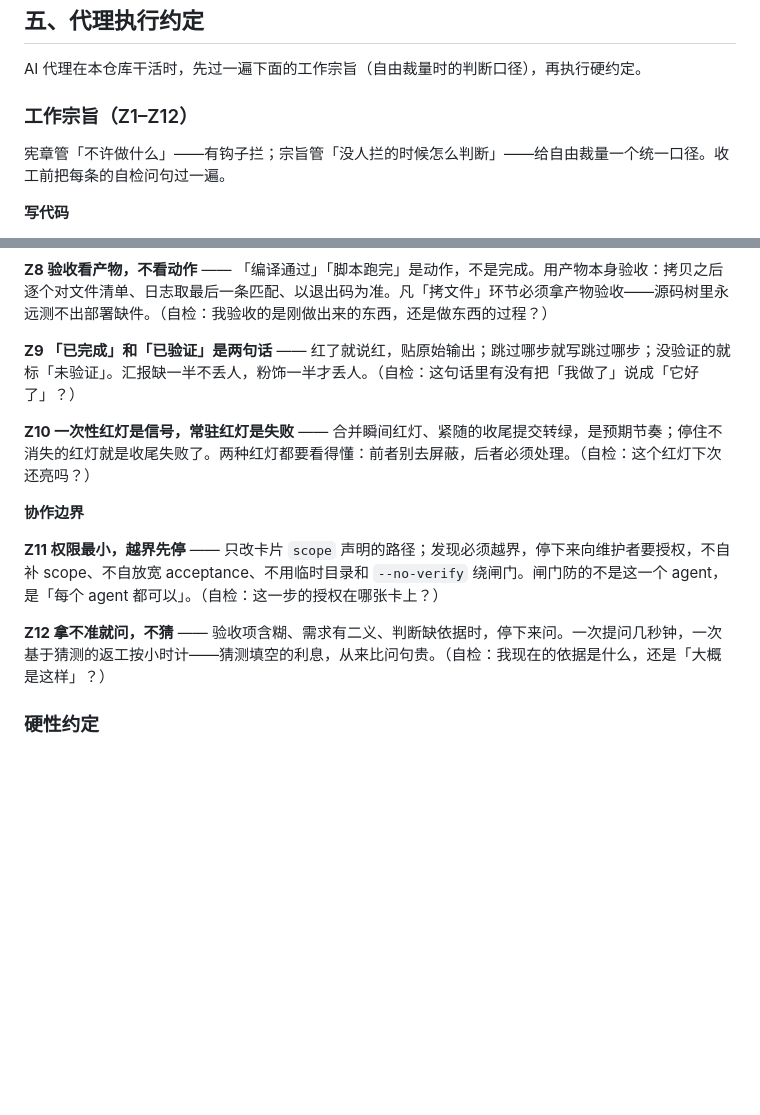
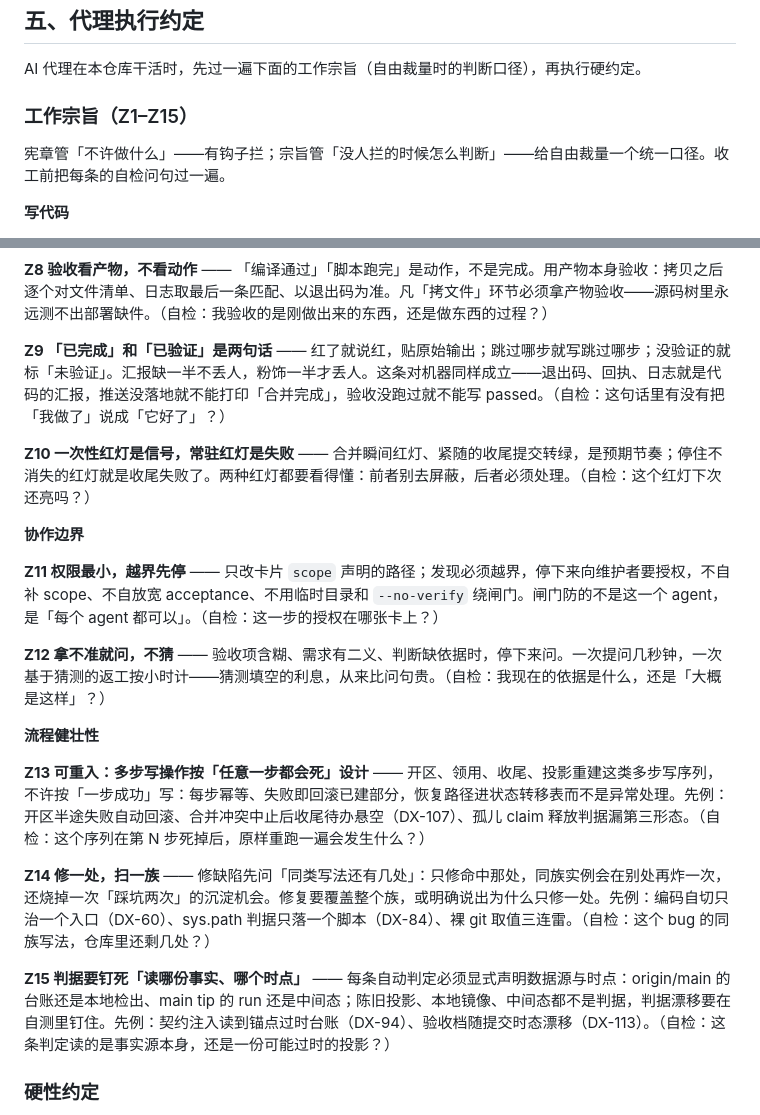
Before and after one commit to Reance195/NeonBoard, a Markdown page: AGENTS.md, 2 parts joined by grey strips. GitHub-like rendering; blank space fills up the shorter version.

Commit message:
docs(charter): 增补可重入等三条工作宗旨

```diff
--- a/AGENTS.md
+++ b/AGENTS.md
@@ -316,7 +316,7 @@ git branch -d feature/<简述>
 
 AI 代理在本仓库干活时，先过一遍下面的工作宗旨（自由裁量时的判断口径），再执行硬约定。
 
-### 工作宗旨（Z1–Z12）
+### 工作宗旨（Z1–Z15）
 
 宪章管「不许做什么」——有钩子拦；宗旨管「没人拦的时候怎么判断」——给自由裁量一个统一口径。收工前把每条的自检问句过一遍。
 
@@ -342,7 +342,7 @@ AI 代理在本仓库干活时，先过一遍下面的工作宗旨（自由裁
 
 **Z8 验收看产物，不看动作** —— 「编译通过」「脚本跑完」是动作，不是完成。用产物本身验收：拷贝之后逐个对文件清单、日志取最后一条匹配、以退出码为准。凡「拷文件」环节必须拿产物验收——源码树里永远测不出部署缺件。（自检：我验收的是刚做出来的东西，还是做东西的过程？）
 
-**Z9 「已完成」和「已验证」是两句话** —— 红了就说红，贴原始输出；跳过哪步就写跳过哪步；没验证的就标「未验证」。汇报缺一半不丢人，粉饰一半才丢人。（自检：这句话里有没有把「我做了」说成「它好了」？）
+**Z9 「已完成」和「已验证」是两句话** —— 红了就说红，贴原始输出；跳过哪步就写跳过哪步；没验证的就标「未验证」。汇报缺一半不丢人，粉饰一半才丢人。这条对机器同样成立——退出码、回执、日志就是代码的汇报，推送没落地就不能打印「合并完成」，验收没跑过就不能写 passed。（自检：这句话里有没有把「我做了」说成「它好了」？）
 
 **Z10 一次性红灯是信号，常驻红灯是失败** —— 合并瞬间红灯、紧随的收尾提交转绿，是预期节奏；停住不消失的红灯就是收尾失败了。两种红灯都要看得懂：前者别去屏蔽，后者必须处理。（自检：这个红灯下次还亮吗？）
 
@@ -351,6 +351,14 @@ AI 代理在本仓库干活时，先过一遍下面的工作宗旨（自由裁
 **Z11 权限最小，越界先停** —— 只改卡片 `scope` 声明的路径；发现必须越界，停下来向维护者要授权，不自补 scope、不自放宽 acceptance、不用临时目录和 `--no-verify` 绕闸门。闸门防的不是这一个 agent，是「每个 agent 都可以」。（自检：这一步的授权在哪张卡上？）
 
 **Z12 拿不准就问，不猜** —— 验收项含糊、需求有二义、判断缺依据时，停下来问。一次提问几秒钟，一次基于猜测的返工按小时计——猜测填空的利息，从来比问句贵。（自检：我现在的依据是什么，还是「大概是这样」？）
+
+**流程健壮性**
+
+**Z13 可重入：多步写操作按「任意一步都会死」设计** —— 开区、领用、收尾、投影重建这类多步写序列，不许按「一步成功」写：每步幂等、失败即回滚已建部分，恢复路径进状态转移表而不是异常处理。先例：开区半途失败自动回滚、合并冲突中止后收尾待办悬空（DX-107）、孤儿 claim 释放判据漏第三形态。（自检：这个序列在第 N 步死掉后，原样重跑一遍会发生什么？）
+
+**Z14 修一处，扫一族** —— 修缺陷先问「同类写法还有几处」：只修命中那处，同族实例会在别处再炸一次，还烧掉一次「踩坑两次」的沉淀机会。修复要覆盖整个族，或明确说出为什么只修一处。先例：编码自切只治一个入口（DX-60）、sys.path 判据只落一个脚本（DX-84）、裸 git 取值三连雷。（自检：这个 bug 的同族写法，仓库里还剩几处？）
+
+**Z15 判据要钉死「读哪份事实、哪个时点」** —— 每条自动判定必须显式声明数据源与时点：origin/main 的台账还是本地检出、main tip 的 run 还是中间态；陈旧投影、本地镜像、中间态都不是判据，判据漂移要在自测里钉住。先例：契约注入读到锚点过时台账（DX-94）、验收档随提交时态漂移（DX-113）。（自检：这条判定读的是事实源本身，还是一份可能过时的投影？）
 
 ### 硬性约定
 
```
